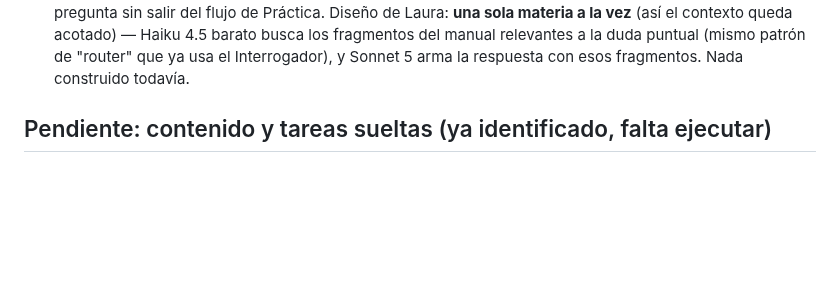
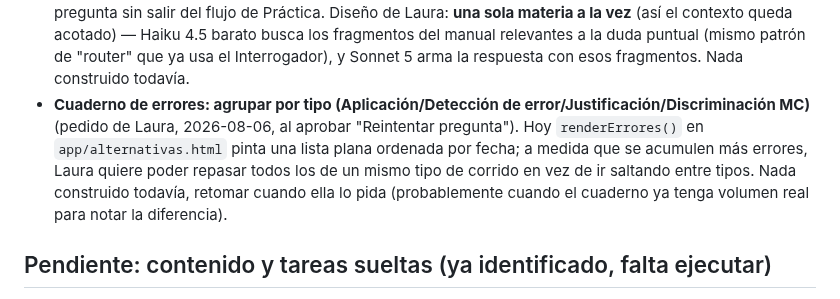
Before and after one commit to lorensaura/Leyes, a Markdown page: docs/camino-a-beta.md, the part around the change. Drawn GitHub-style; blank space fills up the shorter version.

Commit message:
update camino a beta

```diff
--- a/docs/camino-a-beta.md
+++ b/docs/camino-a-beta.md
@@ -199,6 +199,14 @@ un ítem por sesión cuando ella lo pida.
   manual relevantes a la duda puntual (mismo patrón de "router" que ya usa el
   Interrogador), y Sonnet 5 arma la respuesta con esos fragmentos. Nada
   construido todavía.
+- **Cuaderno de errores: agrupar por tipo (Aplicación/Detección de
+  error/Justificación/Discriminación MC)** (pedido de Laura, 2026-08-06, al
+  aprobar "Reintentar pregunta"). Hoy `renderErrores()` en
+  `app/alternativas.html` pinta una lista plana ordenada por fecha; a medida
+  que se acumulen más errores, Laura quiere poder repasar todos los de un
+  mismo tipo de corrido en vez de ir saltando entre tipos. Nada construido
+  todavía, retomar cuando ella lo pida (probablemente cuando el cuaderno ya
+  tenga volumen real para notar la diferencia).
 
 ## Pendiente: contenido y tareas sueltas (ya identificado, falta ejecutar)
 
```
